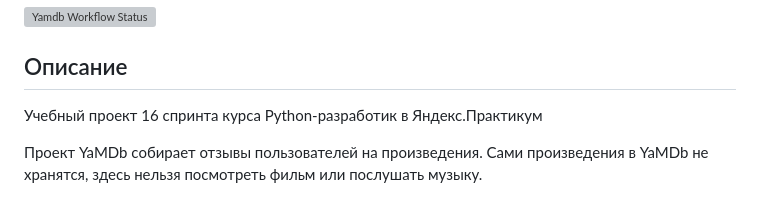
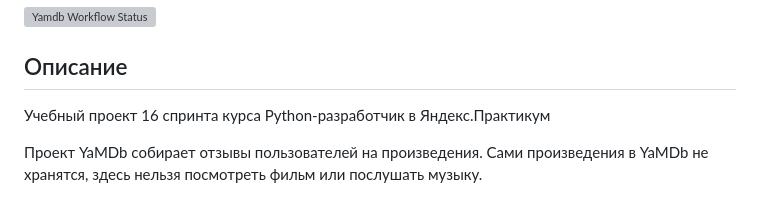
Before and after one commit to Ekaterishe4ka/yamdb_final, a Markdown page: README.md, the part around the change. Drawn GitHub-style; grey boxes are pictures that could not be loaded.

```diff
--- a/README.md
+++ b/README.md
@@ -2,7 +2,7 @@
 
 ## Описание
 
-Учебный проект 16 спринта курса Python-разработик в Яндекс.Практикум
+Учебный проект 16 спринта курса Python-разработчик в Яндекс.Практикум
 
 Проект YaMDb собирает отзывы пользователей на произведения. Сами произведения в YaMDb не хранятся, здесь нельзя посмотреть фильм или послушать музыку.
 
```
